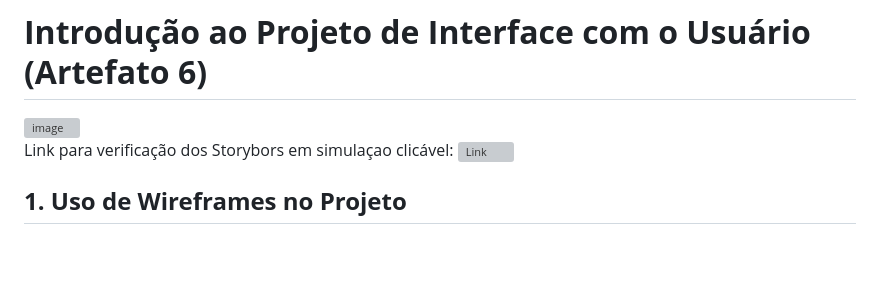
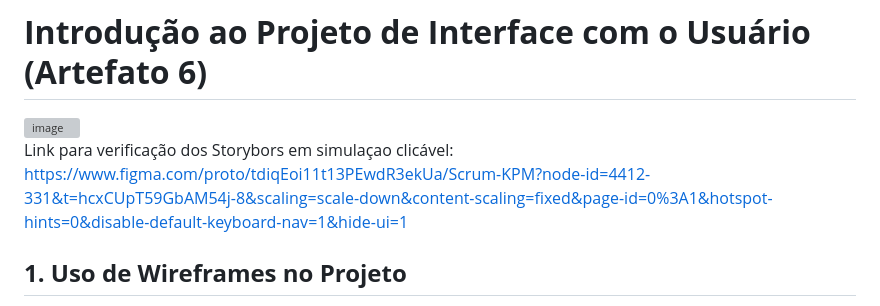
Before and after one commit to viniciusbowen/ESW-Scrum-K.P.M., a Markdown page: artefatos/entregas/06_Projeto_de _Interface.md, the part around the change. GitHub-like rendering; blank space fills up the shorter version; grey boxes are pictures that could not be loaded.

Commit message:
Fix link formatting in Interface Project document
Removed markdown image tag and updated link formatting.

```diff
--- a/artefatos/entregas/06_Projeto_de _Interface.md
+++ b/artefatos/entregas/06_Projeto_de _Interface.md
@@ -2,7 +2,8 @@
 
 <img width="8062" height="2188" alt="image" src="https://github.com/user-attachments/assets/0dc73cdd-2171-4490-b72c-252a7f513726" />
 
-Link para verificação dos Storybors em simulaçao clicável: ![Link](https://www.figma.com/proto/tdiqEoi11t13PEwdR3ekUa/Scrum-KPM?node-id=4412-331&t=hcxCUpT59GbAM54j-8&scaling=scale-down&content-scaling=fixed&page-id=0%3A1&hotspot-hints=0&disable-default-keyboard-nav=1&hide-ui=1)
+Link para verificação dos Storybors em simulaçao clicável: https://www.figma.com/proto/tdiqEoi11t13PEwdR3ekUa/Scrum-KPM?node-id=4412-331&t=hcxCUpT59GbAM54j-8&scaling=scale-down&content-scaling=fixed&page-id=0%3A1&hotspot-hints=0&disable-default-keyboard-nav=1&hide-ui=1
+
 ## **1. Uso de Wireframes no Projeto**
 
 Os **wireframes** desempenham um papel fundamental no processo de design de interfaces, especialmente nas etapas iniciais de concepção descritas pelo *SWEBOK* (Software Engineering Body of Knowledge). Eles representam esboços simplificados das telas do sistema, focando apenas na **estrutura**, **layout** e **posicionamento dos elementos**, sem incluir aspectos visuais finais como cores, tipografia refinada ou identidade visual completa.
```
